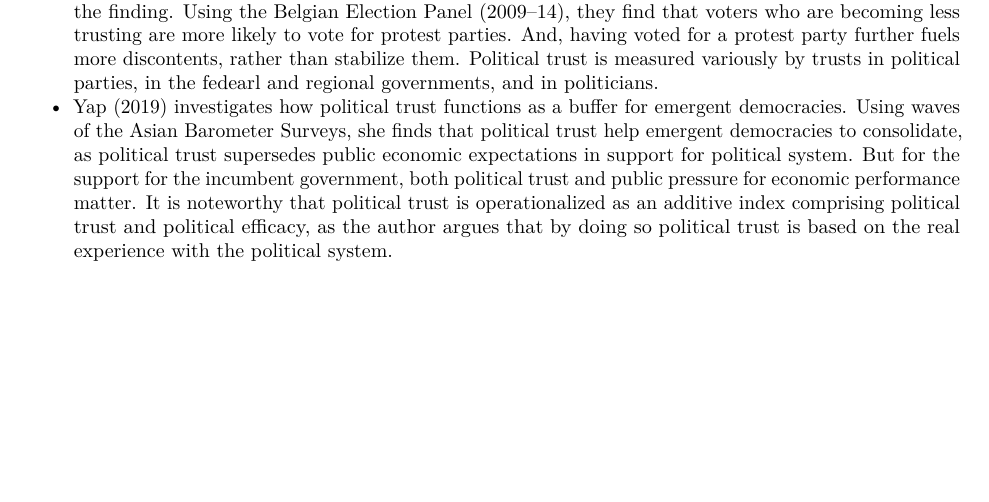
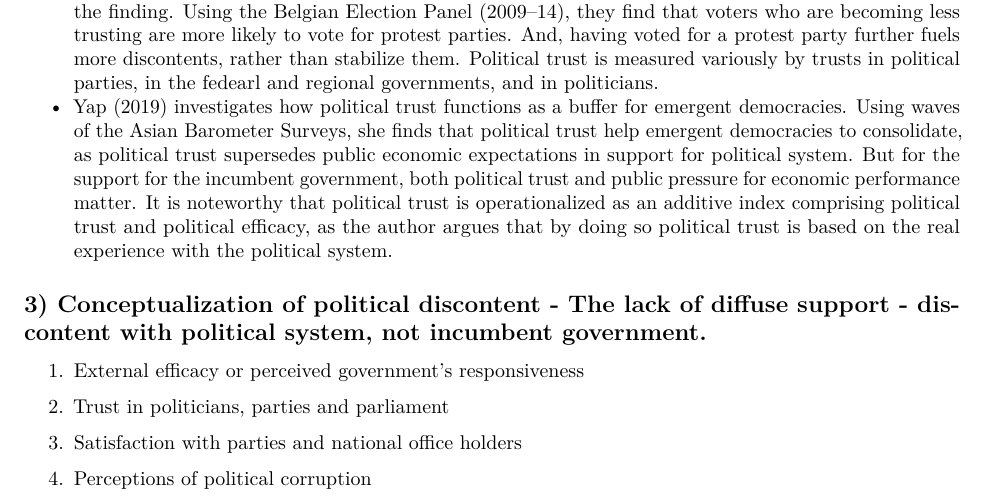
Before and after one commit to fsolt/dcpo_discontent, an R Markdown document (document/trust_stability-prominent-works.Rmd): part of page 7 of 9, cut so that both start at the same text, the shorter picture padded with empty space. Rendered offline with R 4.5, knitr and Pandoc, then LaTeX, with nearby package versions.

Commit message:
Update trust_stability-prominent-works.Rmd

```diff
--- a/document/trust_stability-prominent-works.Rmd
+++ b/document/trust_stability-prominent-works.Rmd
@@ -116,5 +116,14 @@ nocite: '@*'
 -- However, @Hooghe2018 challenged the finding. Using the Belgian Election Panel (2009–14), they find that voters who are becoming less trusting are more likely to vote for protest parties. And, having voted for a protest party further fuels more discontents, rather than stabilize them. Political trust is measured variously by trusts in political parties, in the fedearl and regional governments, and in politicians.
 - @Yap2019 investigates how political trust functions as a buffer for emergent democracies. Using waves of the Asian Barometer Surveys, she finds that political trust help emergent democracies to consolidate, as political trust supersedes public economic expectations in support for political system. But for the support for the incumbent government, both political trust and public pressure for economic performance matter. It is noteworthy that political trust is operationalized as an additive index comprising political trust and political efficacy, as the author argues that by doing so political trust is based on the real experience with the political system.
 
+## 3) Conceptualization of political discontent - The lack of diffuse support - discontent with political system, not incumbent government.
+1. External efficacy or perceived government's responsiveness
+
+2. Trust in politicians, parties and parliament
+
+3. Satisfaction with parties and national office holders
+
+4. Perceptions of political corruption
+
 
 # Bibliography
```
